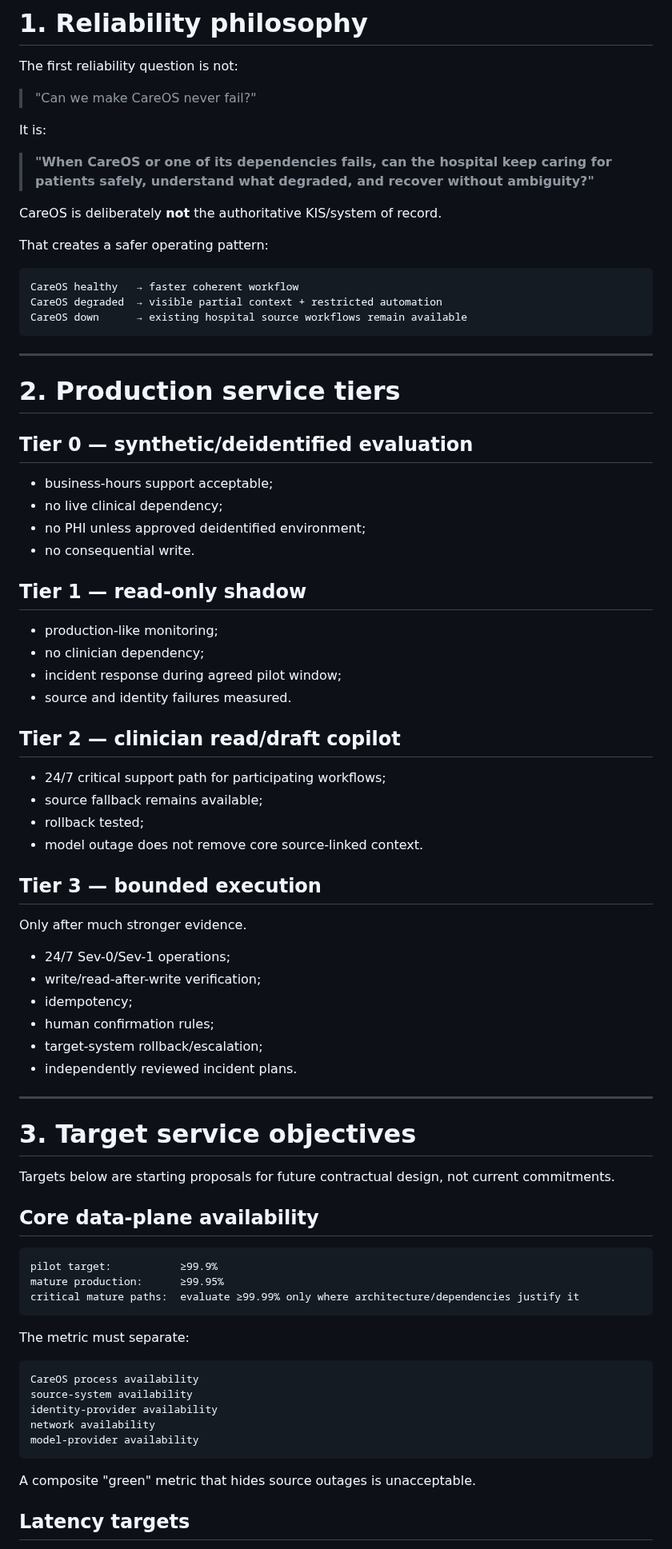
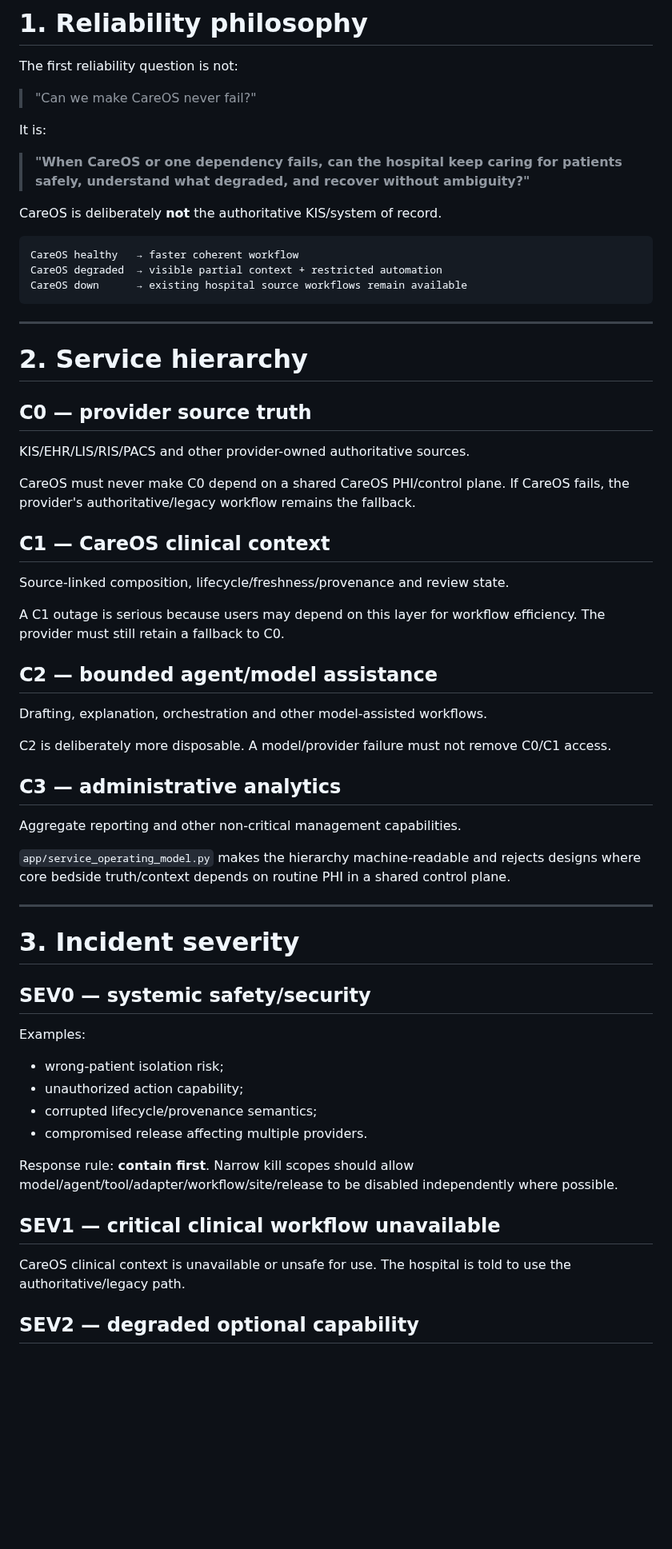
Before and after one commit to mikelninh/care-os, a Markdown page: docs/CRITICAL_SERVICE_OPERATING_MODEL.md, the part around one of its changes. Shown at 80% size. GitHub-like rendering; blank space fills up the shorter version.

Commit message:
Harden critical-service operating model around evidence-backed commitments

````diff
--- a/docs/CRITICAL_SERVICE_OPERATING_MODEL.md
+++ b/docs/CRITICAL_SERVICE_OPERATING_MODEL.md
@@ -16,11 +16,9 @@ The first reliability question is not:
 
 It is:
 
-> **"When CareOS or one of its dependencies fails, can the hospital keep caring for patients safely, understand what degraded, and recover without ambiguity?"**
+> **"When CareOS or one dependency fails, can the hospital keep caring for patients safely, understand what degraded, and recover without ambiguity?"**
 
 CareOS is deliberately **not** the authoritative KIS/system of record.
-
-That creates a safer operating pattern:
 
 ```text
 CareOS healthy   → faster coherent workflow
@@ -30,65 +28,50 @@ CareOS down      → existing hospital source workflows remain available
 
 ---
 
-# 2. Production service tiers
+# 2. Service hierarchy
 
-## Tier 0 — synthetic/deidentified evaluation
+## C0 — provider source truth
 
-- business-hours support acceptable;
-- no live clinical dependency;
-- no PHI unless approved deidentified environment;
-- no consequential write.
+KIS/EHR/LIS/RIS/PACS and other provider-owned authoritative sources.
 
-## Tier 1 — read-only shadow
+CareOS must never make C0 depend on a shared CareOS PHI/control plane. If CareOS fails, the provider's authoritative/legacy workflow remains the fallback.
 
-- production-like monitoring;
-- no clinician dependency;
-- incident response during agreed pilot window;
-- source and identity failures measured.
+## C1 — CareOS clinical context
 
-## Tier 2 — clinician read/draft copilot
+Source-linked composition, lifecycle/freshness/provenance and review state.
 
-- 24/7 critical support path for participating workflows;
-- source fallback remains available;
-- rollback tested;
-- model outage does not remove core source-linked context.
+A C1 outage is serious because users may depend on this layer for workflow efficiency. The provider must still retain a fallback to C0.
 
-## Tier 3 — bounded execution
+## C2 — bounded agent/model assistance
 
-Only after much stronger evidence.
+Drafting, explanation, orchestration and other model-assisted workflows.
 
-- 24/7 Sev-0/Sev-1 operations;
-- write/read-after-write verification;
-- idempotency;
-- human confirmation rules;
-- target-system rollback/escalation;
-- independently reviewed incident plans.
+C2 is deliberately more disposable. A model/provider failure must not remove C0/C1 access.
+
+## C3 — administrative analytics
+
+Aggregate reporting and other non-critical management capabilities.
+
+`app/service_operating_model.py` makes the hierarchy machine-readable and rejects designs where core bedside truth/context depends on routine PHI in a shared control plane.
 
 ---
 
-# 3. Target service objectives
+# 3. Incident severity
 
-Targets below are starting proposals for future contractual design, not current commitments.
+## SEV0 — systemic safety/security
 
-## Core data-plane availability
+Examples:
 
-```text
-pilot target:           ≥99.9%
-mature production:      ≥99.95%
-critical mature paths:  evaluate ≥99.99% only where architecture/dependencies justify it
-```
+- wrong-patient isolation risk;
+- unauthorized action capability;
+- corrupted lifecycle/provenance semantics;
+- compromised release affecting multiple providers.
 
-The metric must separate:
+Response rule: **contain first**. Narrow kill scopes should allow model/agent/tool/adapter/workflow/site/release to be disabled independently where possible.
 
-```text
-CareOS process availability
-source-system availability
-identity-provider availability
-network availability
-model-provider availability
-```
+## SEV1 — critical clinical workflow unavailable
 
-A composite "green" metric that hides source outages is unacceptable.
+CareOS clinical context is unavailable or unsafe for use. The hospital is told to use the authoritative/legacy path.
 
-## Latency targets
+## SEV2 — degraded optional capability
 
````
Also changed, not shown: other parts of docs/CRITICAL_SERVICE_OPERATING_MODEL.md (+170 -184 lines).
